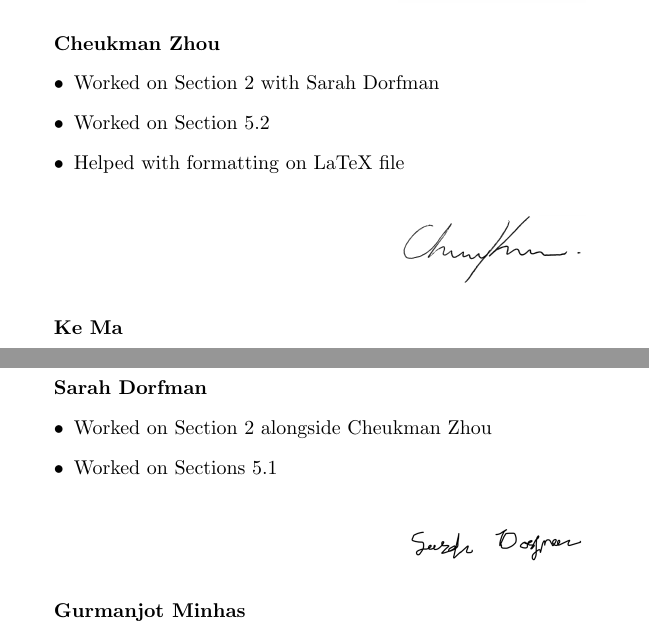
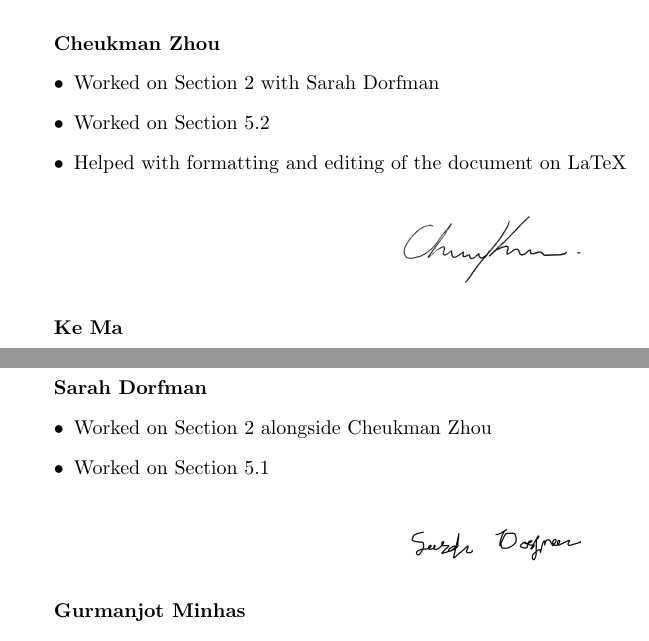
Before and after one commit to AH-Huynh942/3A03_What_Is_This_App, a LaTeX document (SE3A04_D1_index.tex, which reads DivisionOfLabor/Labor.tex): two parts of page 17 of 18, joined at a grey line, cut so that both start at the same text. Compiled offline with pdfLaTeX.

Commit message:
finished editing the division of labour section

```diff
--- a/DivisionOfLabor/Labor.tex
+++ b/DivisionOfLabor/Labor.tex
@@ -18,7 +18,7 @@
 \begin{itemize}
     \item Worked on Section 2 with Sarah Dorfman
     \item Worked on Section 5.2
-    \item Helped with formatting on LaTeX file
+    \item Helped with formatting and editing of the document on LaTeX
 \end{itemize}
 \begin{figure}[H]
 	\centering
@@ -38,7 +38,7 @@
 \textbf{Sarah Dorfman}
 \begin{itemize}
     \item Worked on Section 2 alongside Cheukman Zhou
-    \item Worked on Sections 5.1
+    \item Worked on Section 5.1
 \end{itemize}
 \begin{figure}[H]
 	\centering
```
